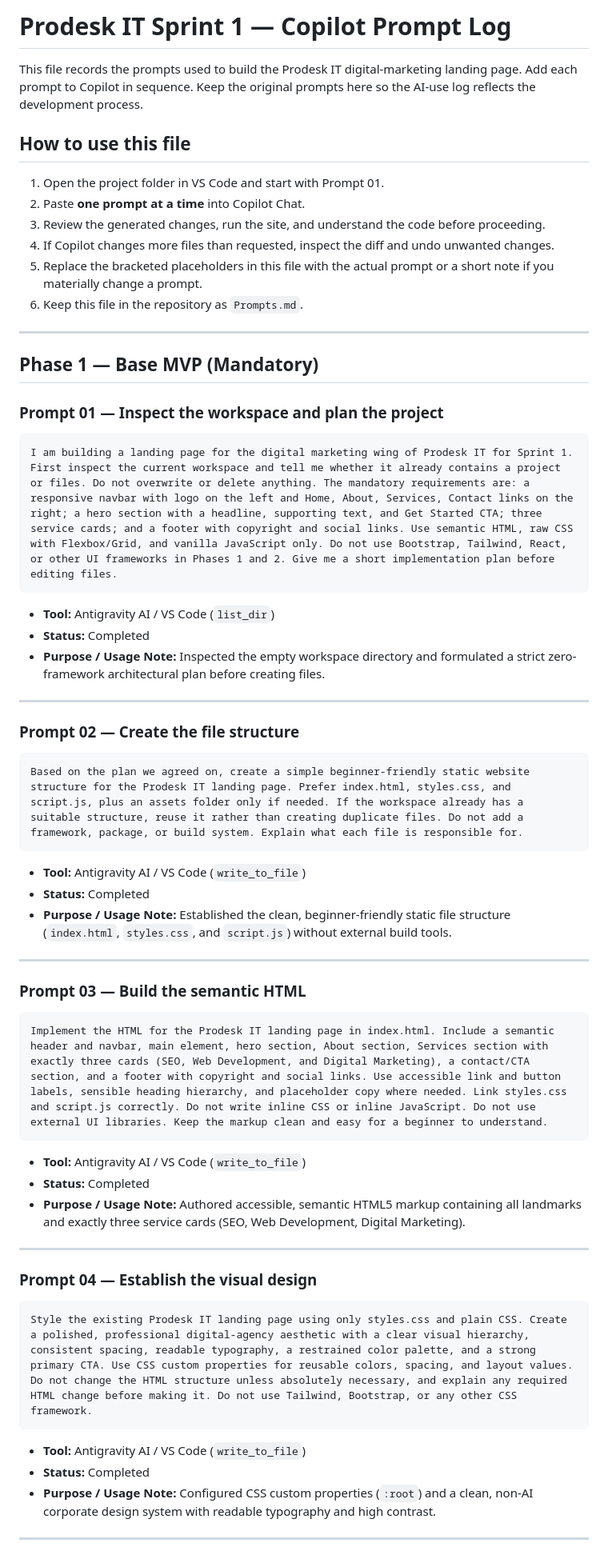
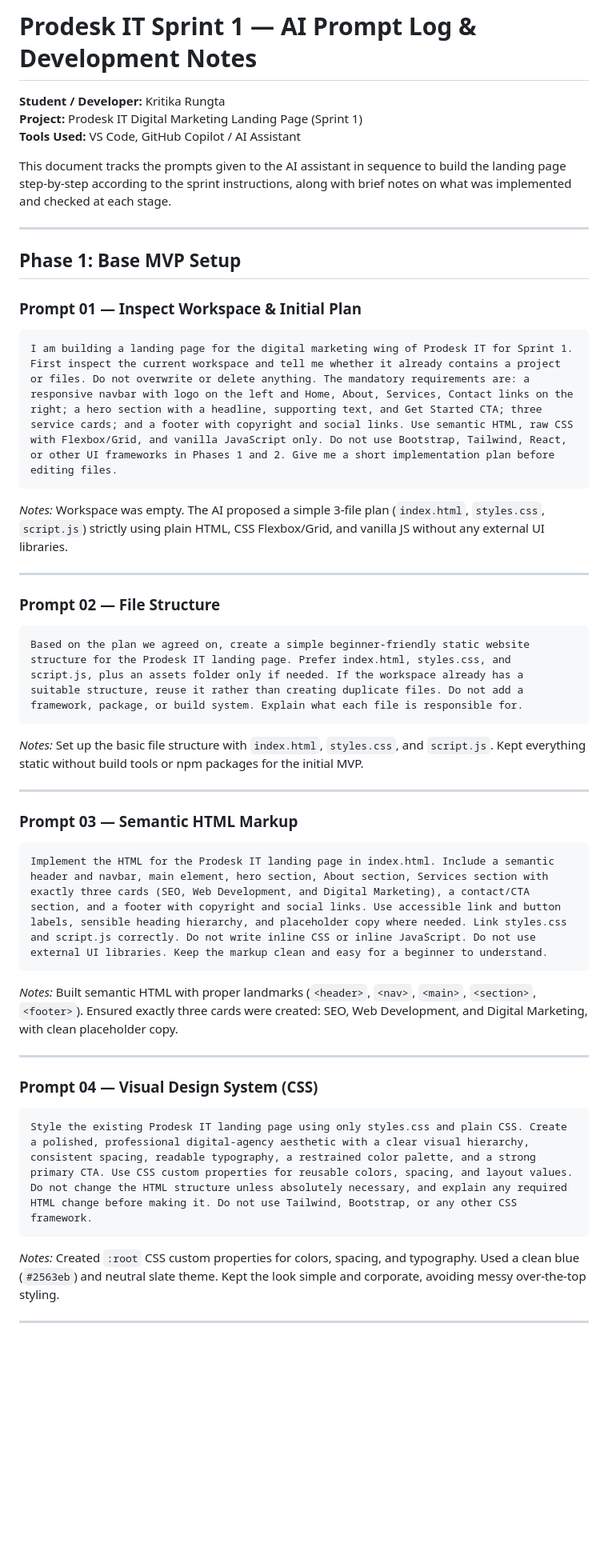
Before and after one commit to Kritika-Rungta/Sprint1_PD-IT, a Markdown page: Prompts.md, the part around one of its changes. Shown at 80% size. GitHub-like rendering; blank space fills up the shorter version.

Commit message:
updated Prompts

````diff
--- a/Prompts.md
+++ b/Prompts.md
@@ -1,65 +1,44 @@
-# Prodesk IT Sprint 1 — Copilot Prompt Log
+# Prodesk IT Sprint 1 — AI Prompt Log & Development Notes
 
-This file records the prompts used to build the Prodesk IT digital-marketing landing page. Add each prompt to Copilot in sequence. Keep the original prompts here so the AI-use log reflects the development process.
+**Student / Developer:** Kritika Rungta
+**Project:** Prodesk IT Digital Marketing Landing Page (Sprint 1)
+**Tools Used:** VS Code, GitHub Copilot / AI Assistant
 
-## How to use this file
-
-1. Open the project folder in VS Code and start with Prompt 01.
-2. Paste **one prompt at a time** into Copilot Chat.
-3. Review the generated changes, run the site, and understand the code before proceeding.
-4. If Copilot changes more files than requested, inspect the diff and undo unwanted changes.
-5. Replace the bracketed placeholders in this file with the actual prompt or a short note if you materially change a prompt.
-6. Keep this file in the repository as `Prompts.md`.
+This document tracks the prompts given to the AI assistant in sequence to build the landing page step-by-step according to the sprint instructions, along with brief notes on what was implemented and checked at each stage.
 
 ---
 
-## Phase 1 — Base MVP (Mandatory)
+## Phase 1: Base MVP Setup
 
-### Prompt 01 — Inspect the workspace and plan the project
-
+### Prompt 01 — Inspect Workspace & Initial Plan
 ```text
 I am building a landing page for the digital marketing wing of Prodesk IT for Sprint 1. First inspect the current workspace and tell me whether it already contains a project or files. Do not overwrite or delete anything. The mandatory requirements are: a responsive navbar with logo on the left and Home, About, Services, Contact links on the right; a hero section with a headline, supporting text, and Get Started CTA; three service cards; and a footer with copyright and social links. Use semantic HTML, raw CSS with Flexbox/Grid, and vanilla JavaScript only. Do not use Bootstrap, Tailwind, React, or other UI frameworks in Phases 1 and 2. Give me a short implementation plan before editing files.
 ```
-
-- **Tool:** Antigravity AI / VS Code (`list_dir`)
-- **Status:** Completed
-- **Purpose / Usage Note:** Inspected the empty workspace directory and formulated a strict zero-framework architectural plan before creating files.
+*Notes:* Workspace was empty. The AI proposed a simple 3-file plan (`index.html`, `styles.css`, `script.js`) strictly using plain HTML, CSS Flexbox/Grid, and vanilla JS without any external UI libraries.
 
 ---
 
-### Prompt 02 — Create the file structure
-
+### Prompt 02 — File Structure
 ```text
 Based on the plan we agreed on, create a simple beginner-friendly static website structure for the Prodesk IT landing page. Prefer index.html, styles.css, and script.js, plus an assets folder only if needed. If the workspace already has a suitable structure, reuse it rather than creating duplicate files. Do not add a framework, package, or build system. Explain what each file is responsible for.
 ```
-
-- **Tool:** Antigravity AI / VS Code (`write_to_file`)
-- **Status:** Completed
-- **Purpose / Usage Note:** Established the clean, beginner-friendly static file structure (`index.html`, `styles.css`, and `script.js`) without external build tools.
+*Notes:* Set up the basic file structure with `index.html`, `styles.css`, and `script.js`. Kept everything static without build tools or npm packages for the initial MVP.
 
 ---
 
-### Prompt 03 — Build the semantic HTML
-
+### Prompt 03 — Semantic HTML Markup
 ```text
 Implement the HTML for the Prodesk IT landing page in index.html. Include a semantic header and navbar, main element, hero section, About section, Services section with exactly three cards (SEO, Web Development, and Digital Marketing), a contact/CTA section, and a footer with copyright and social links. Use accessible link and button labels, sensible heading hierarchy, and placeholder copy where needed. Link styles.css and script.js correctly. Do not write inline CSS or inline JavaScript. Do not use external UI libraries. Keep the markup clean and easy for a beginner to understand.
 ```
-
-- **Tool:** Antigravity AI / VS Code (`write_to_file`)
-- **Status:** Completed
-- **Purpose / Usage Note:** Authored accessible, semantic HTML5 markup containing all landmarks and exactly three service cards (SEO, Web Development, Digital Marketing).
+*Notes:* Built semantic HTML with proper landmarks (`<header>`, `<nav>`, `<main>`, `<section>`, `<footer>`). Ensured exactly three cards were created: SEO, Web Development, and Digital Marketing, with clean placeholder copy.
 
 ---
 
-### Prompt 04 — Establish the visual design
-
+### Prompt 04 — Visual Design System (CSS)
 ```text
 Style the existing Prodesk IT landing page using only styles.css and plain CSS. Create a polished, professional digital-agency aesthetic with a clear visual hierarchy, consistent spacing, readable typography, a restrained color palette, and a strong primary CTA. Use CSS custom properties for reusable colors, spacing, and layout values. Do not change the HTML structure unless absolutely necessary, and explain any required HTML change before making it. Do not use Tailwind, Bootstrap, or any other CSS framework.
 ```
-
-- **Tool:** Antigravity AI / VS Code (`write_to_file`)
-- **Status:** Completed
-- **Purpose / Usage Note:** Configured CSS custom properties (`:root`) and a clean, non-AI corporate design system with readable typography and high contrast.
+*Notes:* Created `:root` CSS custom properties for colors, spacing, and typography. Used a clean blue (`#2563eb`) and neutral slate theme. Kept the look simple and corporate, avoiding messy over-the-top styling.
 
 ---
 
````
Also changed, not shown: other parts of Prompts.md (+47 -135 lines).
